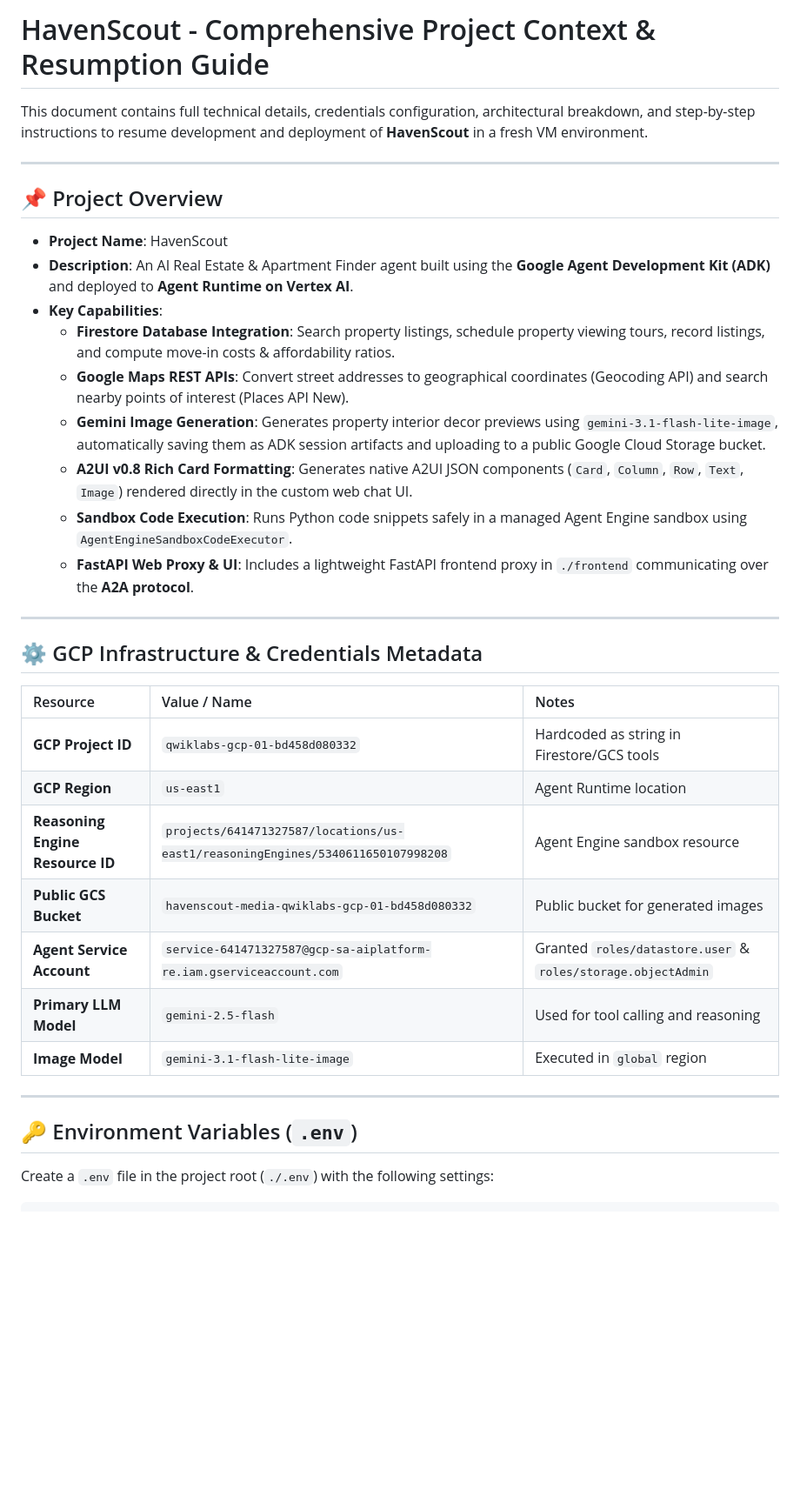
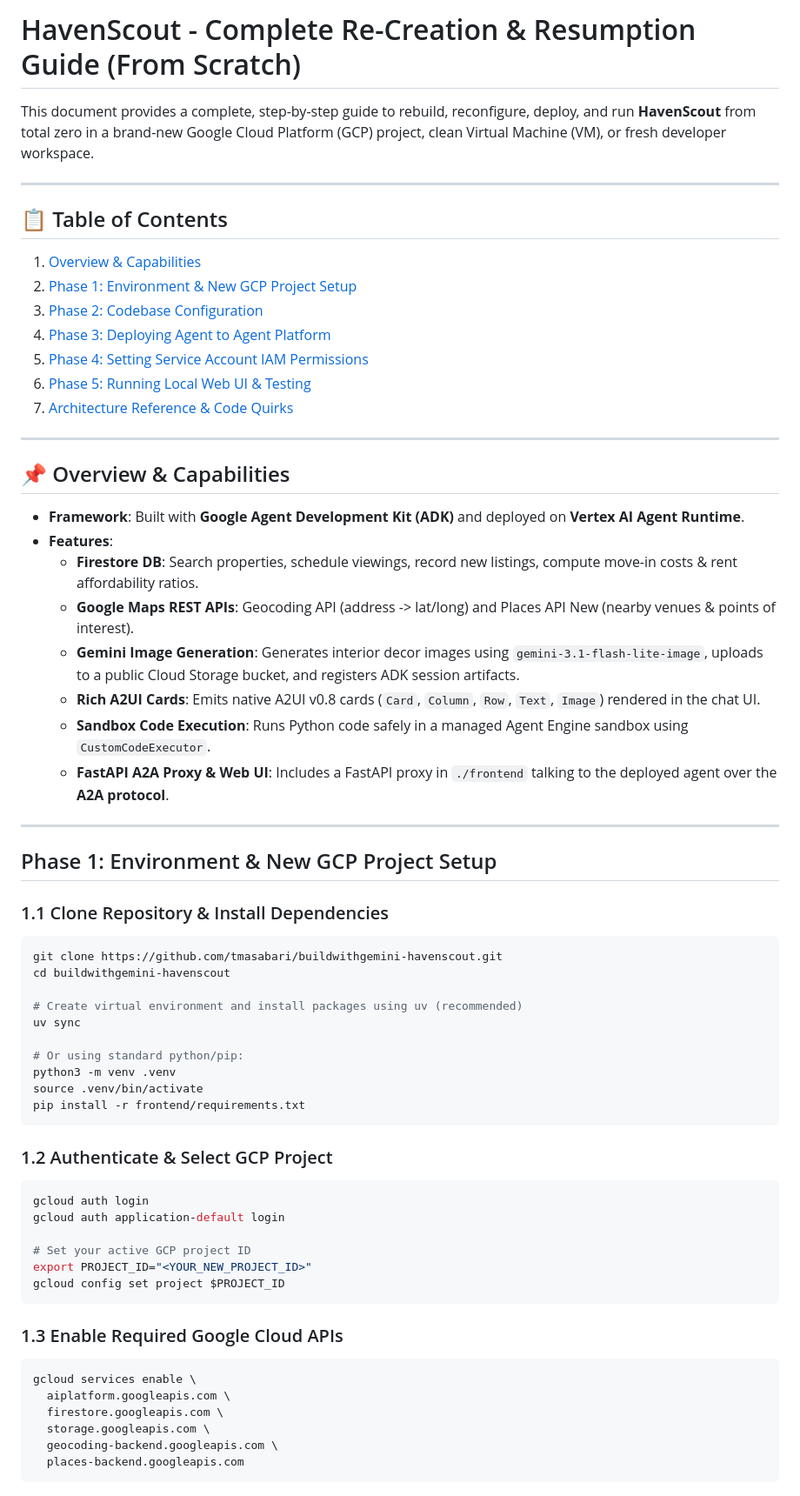
Before and after one commit to tmasabari/buildwithgemini-havenscout, a Markdown page: PROJECT_CONTEXT.md, the part around one of its changes. Shown at 87% size. Rendered like a GitHub page; blank space fills up the shorter version.

````diff
--- a/PROJECT_CONTEXT.md
+++ b/PROJECT_CONTEXT.md
@@ -1,37 +1,66 @@
-# HavenScout - Comprehensive Project Context & Resumption Guide
+# HavenScout - Complete Re-Creation & Resumption Guide (From Scratch)
 
-This document contains full technical details, credentials configuration, architectural breakdown, and step-by-step instructions to resume development and deployment of **HavenScout** in a fresh VM environment.
+This document provides a complete, step-by-step guide to rebuild, reconfigure, deploy, and run **HavenScout** from total zero in a brand-new Google Cloud Platform (GCP) project, clean Virtual Machine (VM), or fresh developer workspace.
 
 ---
 
-## 📌 Project Overview
-
-- **Project Name**: HavenScout
-- **Description**: An AI Real Estate & Apartment Finder agent built using the **Google Agent Development Kit (ADK)** and deployed to **Agent Runtime on Vertex AI**.
-- **Key Capabilities**:
-  - **Firestore Database Integration**: Search property listings, schedule property viewing tours, record listings, and compute move-in costs & affordability ratios.
-  - **Google Maps REST APIs**: Convert street addresses to geographical coordinates (Geocoding API) and search nearby points of interest (Places API New).
-  - **Gemini Image Generation**: Generates property interior decor previews using `gemini-3.1-flash-lite-image`, automatically saving them as ADK session artifacts and uploading to a public Google Cloud Storage bucket.
-  - **A2UI v0.8 Rich Card Formatting**: Generates native A2UI JSON components (`Card`, `Column`, `Row`, `Text`, `Image`) rendered directly in the custom web chat UI.
-  - **Sandbox Code Execution**: Runs Python code snippets safely in a managed Agent Engine sandbox using `AgentEngineSandboxCodeExecutor`.
-  - **FastAPI Web Proxy & UI**: Includes a lightweight FastAPI frontend proxy in `./frontend` communicating over the **A2A protocol**.
+## 📋 Table of Contents
+1. [Overview & Capabilities](#-overview--capabilities)
+2. [Phase 1: Environment & New GCP Project Setup](#phase-1-environment--new-gcp-project-setup)
+3. [Phase 2: Codebase Configuration](#phase-2-codebase-configuration)
+4. [Phase 3: Deploying Agent to Agent Platform](#phase-3-deploying-agent-to-agent-platform)
+5. [Phase 4: Setting Service Account IAM Permissions](#phase-4-setting-service-account-iam-permissions)
+6. [Phase 5: Running Local Web UI & Testing](#phase-5-running-local-web-ui--testing)
+7. [Architecture Reference & Code Quirks](#architecture-reference--code-quirks)
 
 ---
 
-## ⚙️ GCP Infrastructure & Credentials Metadata
+## 📌 Overview & Capabilities
 
-| Resource | Value / Name | Notes |
-| :--- | :--- | :--- |
-| **GCP Project ID** | `qwiklabs-gcp-01-bd458d080332` | Hardcoded as string in Firestore/GCS tools |
-| **GCP Region** | `us-east1` | Agent Runtime location |
-| **Reasoning Engine Resource ID** | `projects/641471327587/locations/us-east1/reasoningEngines/5340611650107998208` | Agent Engine sandbox resource |
-| **Public GCS Bucket** | `havenscout-media-qwiklabs-gcp-01-bd458d080332` | Public bucket for generated images |
-| **Agent Service Account** | `service-641471327587@gcp-sa-aiplatform-re.iam.gserviceaccount.com` | Granted `roles/datastore.user` & `roles/storage.objectAdmin` |
-| **Primary LLM Model** | `gemini-2.5-flash` | Used for tool calling and reasoning |
-| **Image Model** | `gemini-3.1-flash-lite-image` | Executed in `global` region |
+- **Framework**: Built with **Google Agent Development Kit (ADK)** and deployed on **Vertex AI Agent Runtime**.
+- **Features**:
+  - **Firestore DB**: Search properties, schedule viewings, record new listings, compute move-in costs & rent affordability ratios.
+  - **Google Maps REST APIs**: Geocoding API (address -> lat/long) and Places API New (nearby venues & points of interest).
+  - **Gemini Image Generation**: Generates interior decor images using `gemini-3.1-flash-lite-image`, uploads to a public Cloud Storage bucket, and registers ADK session artifacts.
+  - **Rich A2UI Cards**: Emits native A2UI v0.8 cards (`Card`, `Column`, `Row`, `Text`, `Image`) rendered in the chat UI.
+  - **Sandbox Code Execution**: Runs Python code safely in a managed Agent Engine sandbox using `CustomCodeExecutor`.
+  - **FastAPI A2A Proxy & Web UI**: Includes a FastAPI proxy in `./frontend` talking to the deployed agent over the **A2A protocol**.
 
 ---
 
-## 🔑 Environment Variables (`.env`)
+## Phase 1: Environment & New GCP Project Setup
 
-Create a `.env` file in the project root (`./.env`) with the following settings:
+### 1.1 Clone Repository & Install Dependencies
+```bash
+git clone https://github.com/tmasabari/buildwithgemini-havenscout.git
+cd buildwithgemini-havenscout
+
+# Create virtual environment and install packages using uv (recommended)
+uv sync
+
+# Or using standard python/pip:
+python3 -m venv .venv
+source .venv/bin/activate
+pip install -r frontend/requirements.txt
+```
+
+### 1.2 Authenticate & Select GCP Project
+```bash
+gcloud auth login
+gcloud auth application-default login
+
+# Set your active GCP project ID
+export PROJECT_ID="<YOUR_NEW_PROJECT_ID>"
+gcloud config set project $PROJECT_ID
+```
+
+### 1.3 Enable Required Google Cloud APIs
+```bash
+gcloud services enable \
+  aiplatform.googleapis.com \
+  firestore.googleapis.com \
+  storage.googleapis.com \
+  geocoding-backend.googleapis.com \
+  places-backend.googleapis.com
+```
+
````
Also changed, not shown: other parts of PROJECT_CONTEXT.md (+112 -92 lines).
